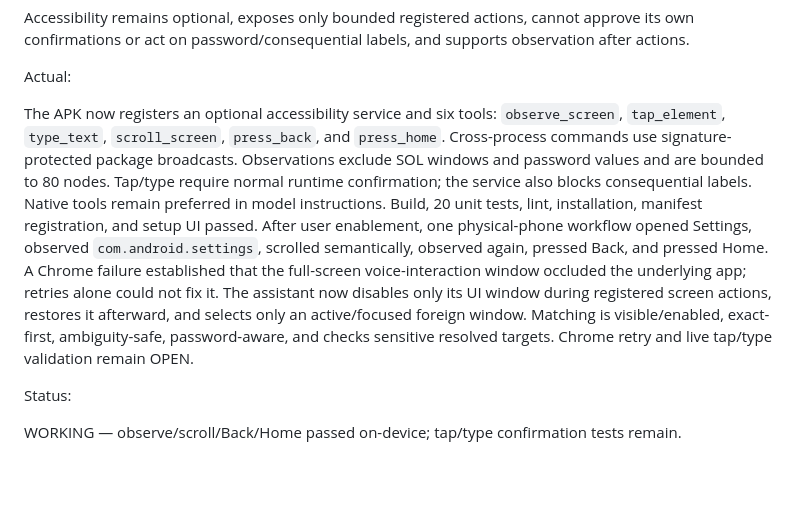
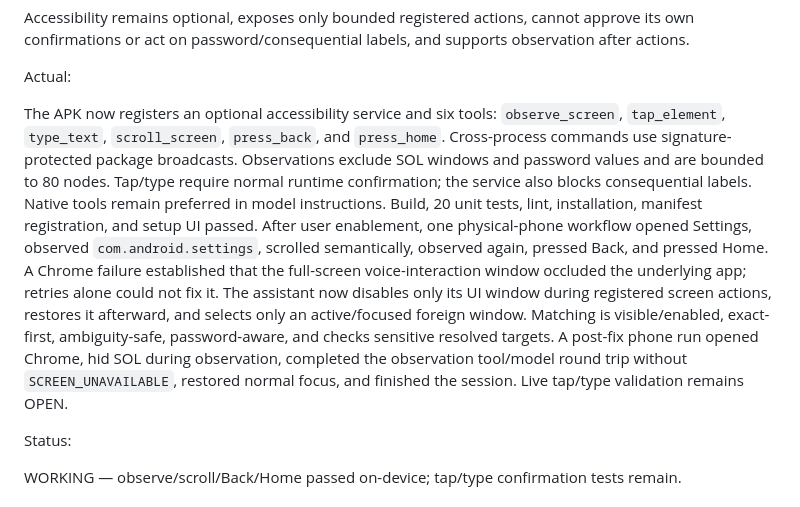
Before and after one commit to anandh0u/android-solappan, a Markdown page: ISSUES.md, the part around the change. Drawn GitHub-style; blank space fills up the shorter version.

Commit message:
docs: record Chrome observation recovery

```diff
--- a/ISSUES.md
+++ b/ISSUES.md
@@ -427,7 +427,7 @@ Accessibility remains optional, exposes only bounded registered actions, cannot
 
 Actual:
 
-The APK now registers an optional accessibility service and six tools: `observe_screen`, `tap_element`, `type_text`, `scroll_screen`, `press_back`, and `press_home`. Cross-process commands use signature-protected package broadcasts. Observations exclude SOL windows and password values and are bounded to 80 nodes. Tap/type require normal runtime confirmation; the service also blocks consequential labels. Native tools remain preferred in model instructions. Build, 20 unit tests, lint, installation, manifest registration, and setup UI passed. After user enablement, one physical-phone workflow opened Settings, observed `com.android.settings`, scrolled semantically, observed again, pressed Back, and pressed Home. A Chrome failure established that the full-screen voice-interaction window occluded the underlying app; retries alone could not fix it. The assistant now disables only its UI window during registered screen actions, restores it afterward, and selects only an active/focused foreign window. Matching is visible/enabled, exact-first, ambiguity-safe, password-aware, and checks sensitive resolved targets. Chrome retry and live tap/type validation remain OPEN.
+The APK now registers an optional accessibility service and six tools: `observe_screen`, `tap_element`, `type_text`, `scroll_screen`, `press_back`, and `press_home`. Cross-process commands use signature-protected package broadcasts. Observations exclude SOL windows and password values and are bounded to 80 nodes. Tap/type require normal runtime confirmation; the service also blocks consequential labels. Native tools remain preferred in model instructions. Build, 20 unit tests, lint, installation, manifest registration, and setup UI passed. After user enablement, one physical-phone workflow opened Settings, observed `com.android.settings`, scrolled semantically, observed again, pressed Back, and pressed Home. A Chrome failure established that the full-screen voice-interaction window occluded the underlying app; retries alone could not fix it. The assistant now disables only its UI window during registered screen actions, restores it afterward, and selects only an active/focused foreign window. Matching is visible/enabled, exact-first, ambiguity-safe, password-aware, and checks sensitive resolved targets. A post-fix phone run opened Chrome, hid SOL during observation, completed the observation tool/model round trip without `SCREEN_UNAVAILABLE`, restored normal focus, and finished the session. Live tap/type validation remains OPEN.
 
 Status:
 
```
